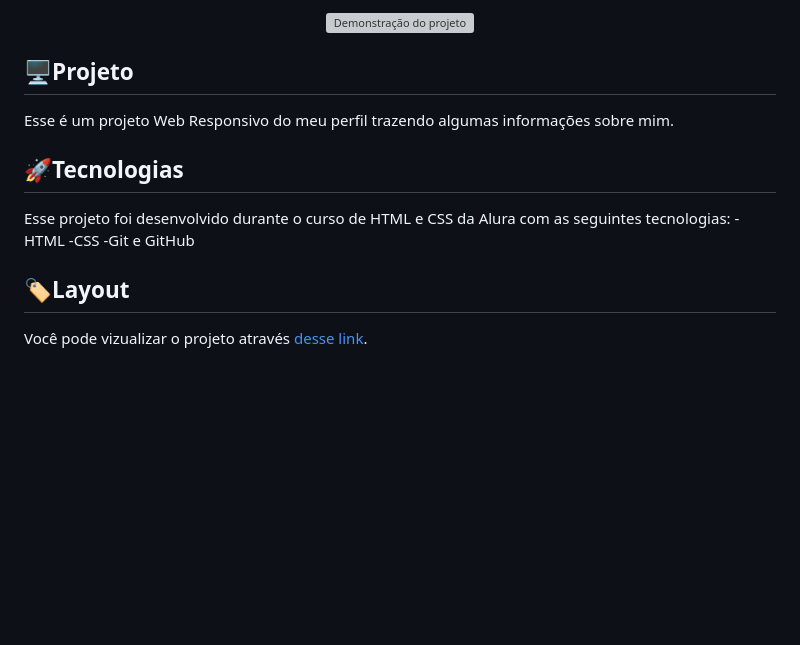
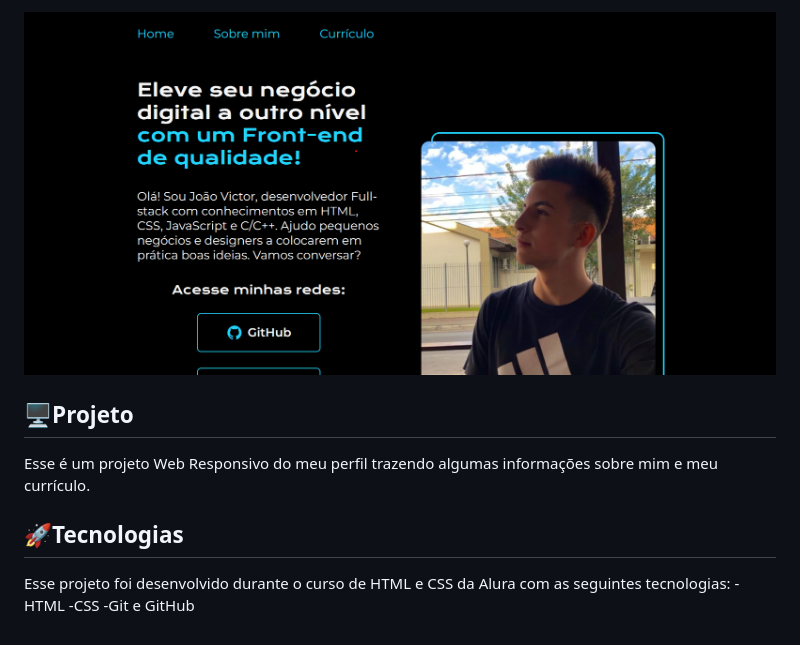
Before and after one commit to joaovardenski/perfil, a Markdown page: README.md, the part around the change. Drawn GitHub-style; pictures changed too: assets/imagem-projeto-perfil.png (added); blank space fills up the shorter version; grey boxes are pictures that could not be loaded.

Commit message:
Mudando README

```diff
--- a/README.md
+++ b/README.md
@@ -1,16 +1,12 @@
 <p align="center">
-  <img src="" alt="Demonstração do projeto" width="100%"/>
+  <img src="assets/imagem-projeto-perfil.png" alt="Demonstração do projeto" width="100%"/>
 </p>
 
 ## 🖥️Projeto
-Esse é um projeto Web Responsivo do meu perfil trazendo algumas informações sobre mim.
+Esse é um projeto Web Responsivo do meu perfil trazendo algumas informações sobre mim e meu currículo.
 
 ## 🚀Tecnologias
 Esse projeto foi desenvolvido durante o curso de HTML e CSS da Alura com as seguintes tecnologias:
 -HTML
 -CSS
 -Git e GitHub
-
-## 🏷️Layout
-Você pode vizualizar o projeto através
-[desse link](#).
```
